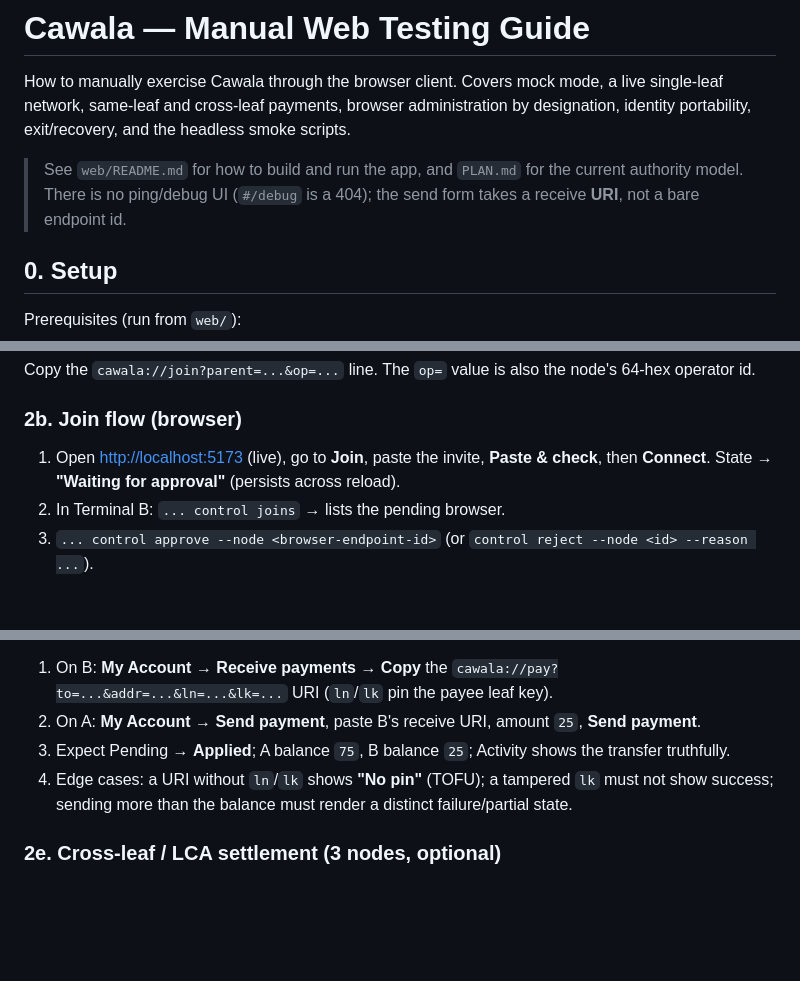
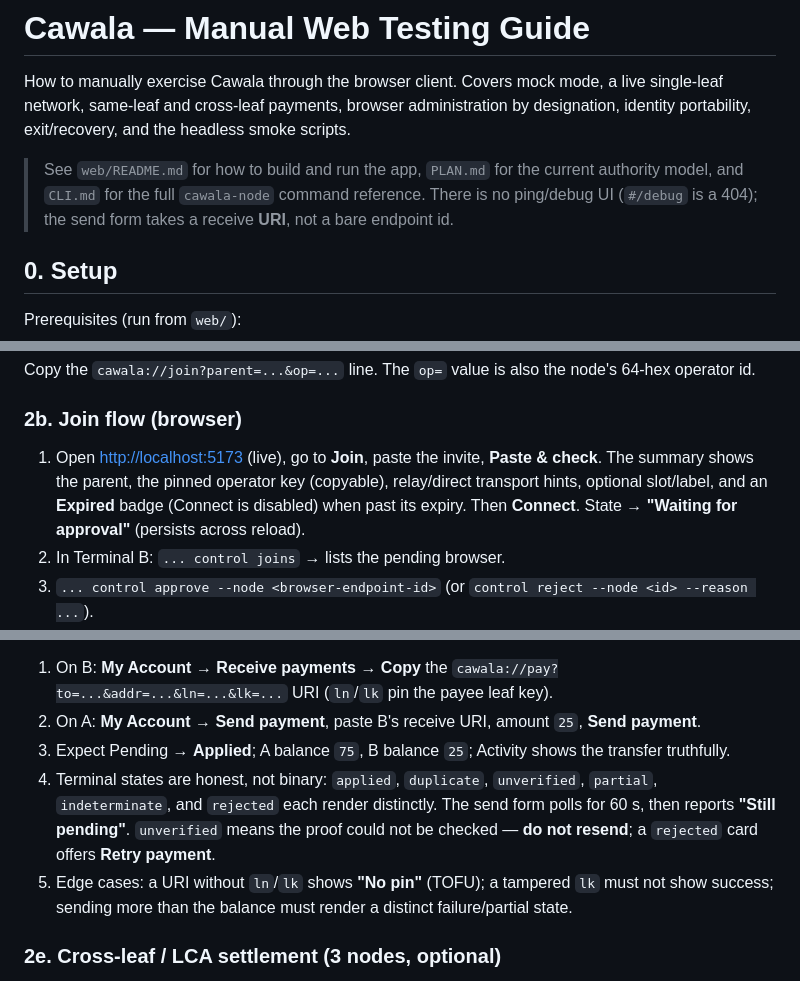
Before and after one commit to paulrd/cawala, a Markdown page: MANUAL_TESTING.md, 3 parts joined by grey strips. Drawn GitHub-style; blank space fills up the shorter version.

```diff
--- a/MANUAL_TESTING.md
+++ b/MANUAL_TESTING.md
@@ -5,9 +5,10 @@ a live single-leaf network, same-leaf and cross-leaf payments, browser
 administration by designation, identity portability, exit/recovery, and the
 headless smoke scripts.
 
-> See `web/README.md` for how to build and run the app, and `PLAN.md` for the
-> current authority model. There is no ping/debug UI (`#/debug` is a 404); the
-> send form takes a receive **URI**, not a bare endpoint id.
+> See `web/README.md` for how to build and run the app, `PLAN.md` for the
+> current authority model, and `CLI.md` for the full `cawala-node` command
+> reference. There is no ping/debug UI (`#/debug` is a 404); the send form takes
+> a receive **URI**, not a bare endpoint id.
 
 ## 0. Setup
 
@@ -86,8 +88,10 @@ node's 64-hex operator id.
 ### 2b. Join flow (browser)
 
 1. Open <http://localhost:5173> (live), go to **Join**, paste the invite,
-   **Paste & check**, then **Connect**. State → **"Waiting for approval"**
-   (persists across reload).
+   **Paste & check**. The summary shows the parent, the pinned operator key
+   (copyable), relay/direct transport hints, optional slot/label, and an
+   **Expired** badge (Connect is disabled) when past its expiry. Then
+   **Connect**. State → **"Waiting for approval"** (persists across reload).
 2. In Terminal B: `... control joins` → lists the pending browser.
 3. `... control approve --node <browser-endpoint-id>`
    (or `control reject --node <id> --reason ...`).
@@ -120,7 +124,12 @@ mock). Both join the same leaf and get approved.
    **Send payment**.
 3. Expect Pending → **Applied**; A balance `75`, B balance `25`; Activity shows
    the transfer truthfully.
-4. Edge cases: a URI without `ln`/`lk` shows **"No pin"** (TOFU); a tampered
+4. Terminal states are honest, not binary: `applied`, `duplicate`,
+   `unverified`, `partial`, `indeterminate`, and `rejected` each render
+   distinctly. The send form polls for 60 s, then reports **"Still pending"**.
+   `unverified` means the proof could not be checked — **do not resend**; a
+   `rejected` card offers **Retry payment**.
+5. Edge cases: a URI without `ln`/`lk` shows **"No pin"** (TOFU); a tampered
    `lk` must not show success; sending more than the balance must render a
    distinct failure/partial state.
 
```
Also changed, not shown: other parts of MANUAL_TESTING.md (+37 -18 lines), CLI.md (added, +334 -0 lines), HANDOFF.md (+2 -0 lines).
